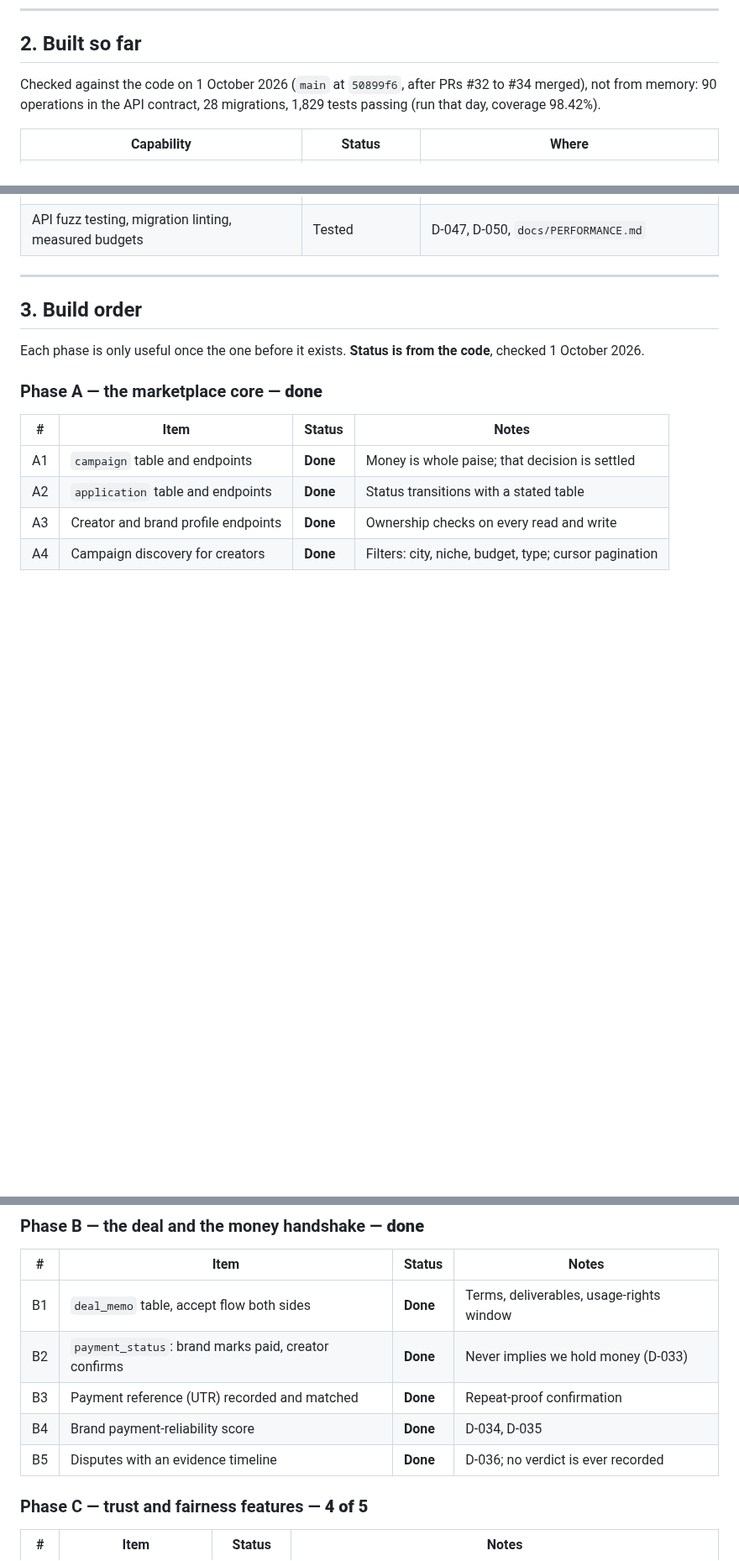
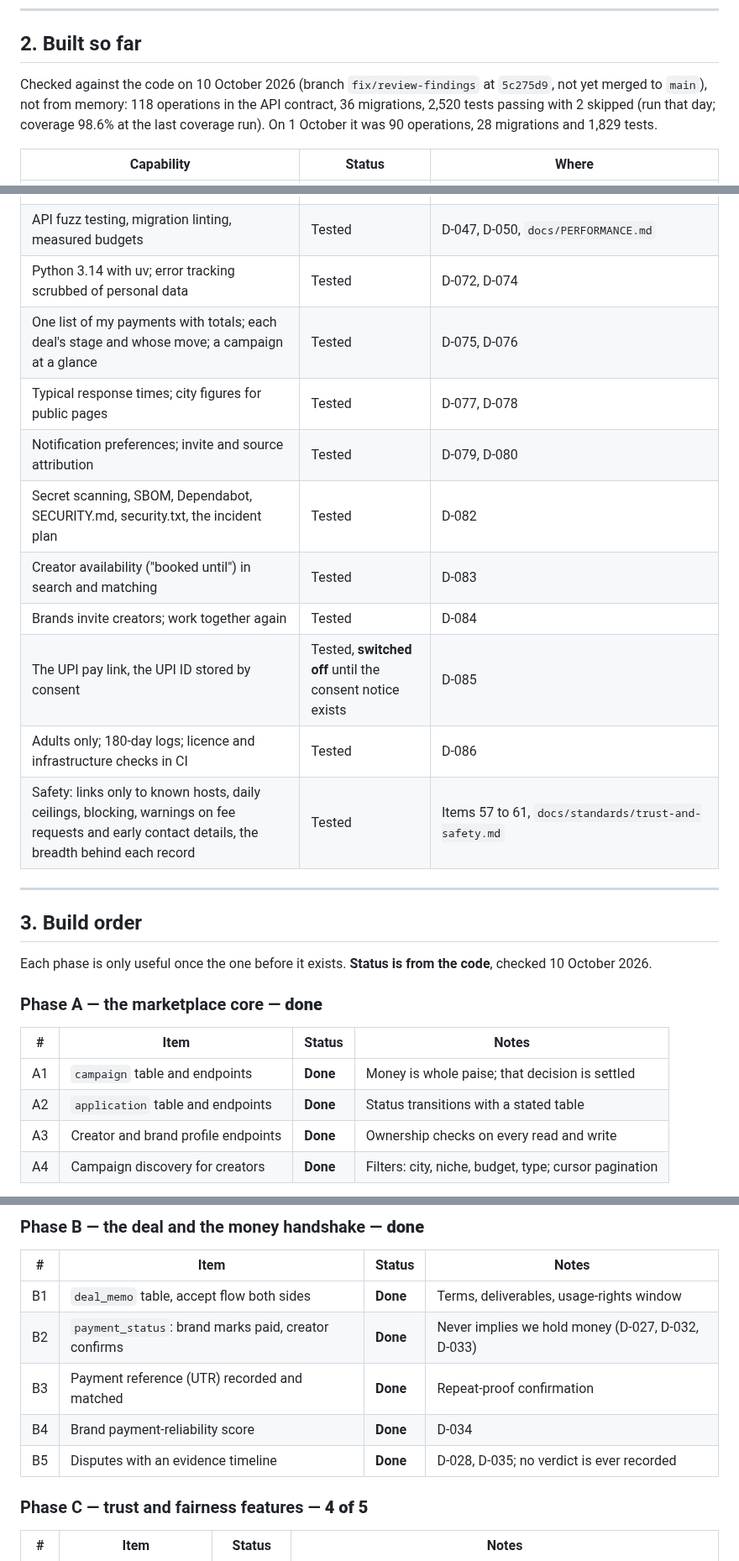
Before and after one commit to adhi2801/nicheconnect-tn, a Markdown page: docs/PRODUCT_BACKLOG.md, 3 parts joined by grey strips. Shown at 84% size. Rendered like a GitHub page; blank space fills up the shorter version.

```diff
--- a/docs/PRODUCT_BACKLOG.md
+++ b/docs/PRODUCT_BACKLOG.md
@@ -20,9 +20,11 @@ What the product needs from this repository, in the order we should build it.
 
 ## 2. Built so far
 
-Checked against the code on 1 October 2026 (`main` at `50899f6`, after PRs
-#32 to #34 merged), not from memory: 90 operations in the API contract, 28
-migrations, 1,829 tests passing (run that day, coverage 98.42%).
+Checked against the code on 10 October 2026 (branch `fix/review-findings`
+at `5c275d9`, not yet merged to `main`), not from memory: 118 operations in
+the API contract, 36 migrations, 2,520 tests passing with 2 skipped (run that
+day; coverage 98.6% at the last coverage run). On 1 October it was 90
+operations, 28 migrations and 1,829 tests.
 
 | Capability | Status | Where |
 |---|---|---|
@@ -48,13 +50,23 @@ migrations, 1,829 tests passing (run that day, coverage 98.42%).
 | Background jobs (DBOS) | Tested | D-060, `app/core/jobs.py` |
 | Deployment: AWS as code, two images, image scanning | Validated and built, **not applied** | D-062, D-063, D-064, `infra/`, `Dockerfile` |
 | API fuzz testing, migration linting, measured budgets | Tested | D-047, D-050, `docs/PERFORMANCE.md` |
+| Python 3.14 with uv; error tracking scrubbed of personal data | Tested | D-072, D-074 |
+| One list of my payments with totals; each deal's stage and whose move; a campaign at a glance | Tested | D-075, D-076 |
+| Typical response times; city figures for public pages | Tested | D-077, D-078 |
+| Notification preferences; invite and source attribution | Tested | D-079, D-080 |
+| Secret scanning, SBOM, Dependabot, SECURITY.md, security.txt, the incident plan | Tested | D-082 |
+| Creator availability ("booked until") in search and matching | Tested | D-083 |
+| Brands invite creators; work together again | Tested | D-084 |
+| The UPI pay link, the UPI ID stored by consent | Tested, **switched off** until the consent notice exists | D-085 |
+| Adults only; 180-day logs; licence and infrastructure checks in CI | Tested | D-086 |
+| Safety: links only to known hosts, daily ceilings, blocking, warnings on fee requests and early contact details, the breadth behind each record | Tested | Items 57 to 61, `docs/standards/trust-and-safety.md` |
 
 ---
 
 ## 3. Build order
 
 Each phase is only useful once the one before it exists. **Status is from the
-code**, checked 1 October 2026.
+code**, checked 10 October 2026.
 
 ### Phase A — the marketplace core — **done**
 | # | Item | Status | Notes |
@@ -68,10 +80,10 @@ code**, checked 1 October 2026.
 | # | Item | Status | Notes |
 |---|---|---|---|
 | B1 | `deal_memo` table, accept flow both sides | **Done** | Terms, deliverables, usage-rights window |
-| B2 | `payment_status`: brand marks paid, creator confirms | **Done** | Never implies we hold money (D-033) |
+| B2 | `payment_status`: brand marks paid, creator confirms | **Done** | Never implies we hold money (D-027, D-032, D-033) |
 | B3 | Payment reference (UTR) recorded and matched | **Done** | Repeat-proof confirmation |
-| B4 | Brand payment-reliability score | **Done** | D-034, D-035 |
-| B5 | Disputes with an evidence timeline | **Done** | D-036; no verdict is ever recorded |
+| B4 | Brand payment-reliability score | **Done** | D-034 |
+| B5 | Disputes with an evidence timeline | **Done** | D-028, D-035; no verdict is ever recorded |
 
 ### Phase C — trust and fairness features — **4 of 5**
 | # | Item | Status | Notes |
```
Also changed, not shown: docs/FRONTEND_BLUEPRINT_MAPPING.md (+64 -74 lines).
